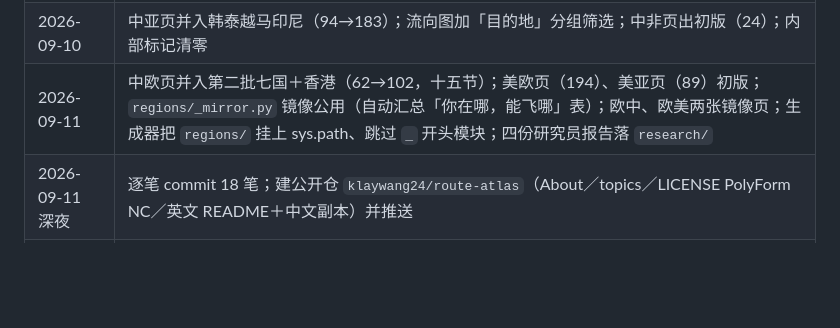
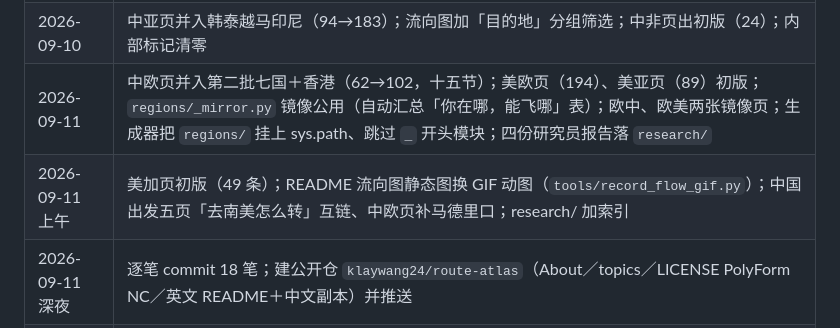
Before and after one commit to klaywang24/route-atlas, a Markdown page: HANDOFF.md, the part around the change. Rendered like a GitHub page; blank space fills up the shorter version.

Commit message:
HANDOFF：变更记录补 09-11 上午三项

```diff
--- a/HANDOFF.md
+++ b/HANDOFF.md
@@ -62,6 +62,7 @@
 | 2026-09-10 | 建仓；从信用卡仓搬出生成器、regions 三份、theme.css、三张页；壳抽到 tools/shell；三工具改认三家族目录；写 README/HANDOFF |
 | 2026-09-10 | 中亚页并入韩泰越马印尼（94→183）；流向图加「目的地」分组筛选；中非页出初版（24）；内部标记清零 |
 | 2026-09-11 | 中欧页并入第二批七国＋香港（62→102，十五节）；美欧页（194）、美亚页（89）初版；`regions/_mirror.py` 镜像公用（自动汇总「你在哪，能飞哪」表）；欧中、欧美两张镜像页；生成器把 `regions/` 挂上 sys.path、跳过 `_` 开头模块；四份研究员报告落 `research/` |
+| 2026-09-11 上午 | 美加页初版（49 条）；README 流向图静态图换 GIF 动图（`tools/record_flow_gif.py`）；中国出发五页「去南美怎么转」互链、中欧页补马德里口；research/ 加索引 |
 | 2026-09-11 深夜 | 逐笔 commit 18 笔；建公开仓 `klaywang24/route-atlas`（About／topics／LICENSE PolyForm NC／英文 README＋中文副本）并推送 |
 | 2026-09-11 深夜 | 中欧加俄罗斯第十三国（102→131，十六节）；美墨加勒比（138）、美南美（81）、美澳新（37）、欧亚（125）、欧非（58）五页初版；首页世界流向总图（`build_index.world_flow`，注入器把根 index.html 纳入 TARGETS）；九份研究员报告落 `research/`；记忆新建 `flight-hotel-travel-line` |
 | 2026-09-10 | 清 7 个僵尸子研究员＋停卡住的澳新，重派带「不派子研究员」约束，9 分钟回；中澳新页出初版（43）；美国出发五个研究员派出 |
```
